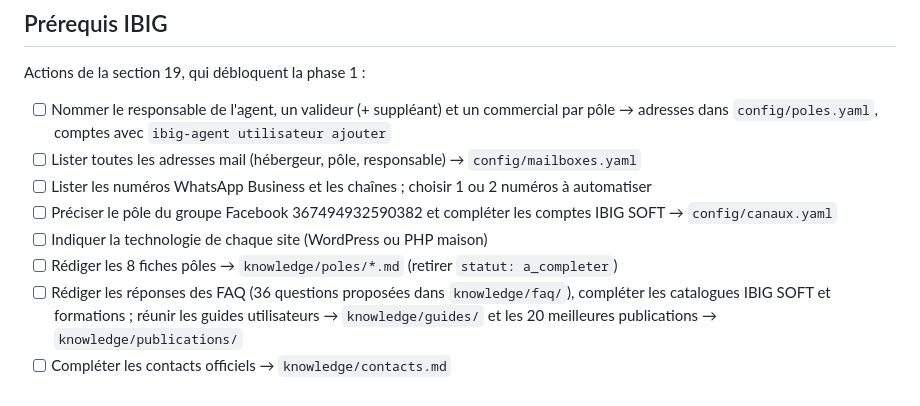
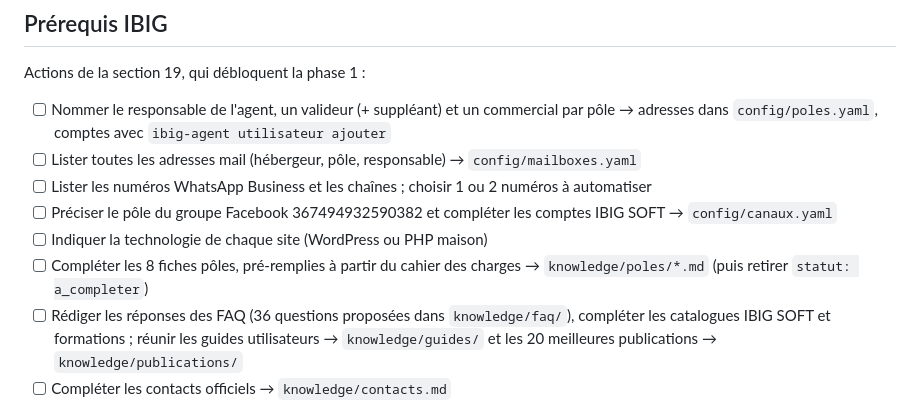
Before and after one commit to ibinter/ibig-ia, a Markdown page: docs/feuille-de-route.md, the part around the change. Rendered like a GitHub page.

Commit message:
Feuille de route : fiches pôles pré-remplies
Co-Authored-By: Claude Opus 5.5 <noreply@anthropic.com>
Claude-Session: https://claude.ai/code/session_01XzoDR6393RFziPw7rsNV5V

```diff
--- a/docs/feuille-de-route.md
+++ b/docs/feuille-de-route.md
@@ -14,7 +14,8 @@ Actions de la section 19, qui débloquent la phase 1 :
 - [ ] Lister les numéros WhatsApp Business et les chaînes ; choisir 1 ou 2 numéros à automatiser
 - [ ] Préciser le pôle du groupe Facebook 367494932590382 et compléter les comptes IBIG SOFT → `config/canaux.yaml`
 - [ ] Indiquer la technologie de chaque site (WordPress ou PHP maison)
-- [ ] Rédiger les 8 fiches pôles → `knowledge/poles/*.md` (retirer `statut: a_completer`)
+- [ ] Compléter les 8 fiches pôles, pré-remplies à partir du cahier des charges →
+      `knowledge/poles/*.md` (puis retirer `statut: a_completer`)
 - [ ] Rédiger les réponses des FAQ (36 questions proposées dans `knowledge/faq/`), compléter
       les catalogues IBIG SOFT et formations ; réunir les guides utilisateurs → `knowledge/guides/` et
       les 20 meilleures publications → `knowledge/publications/`
```
